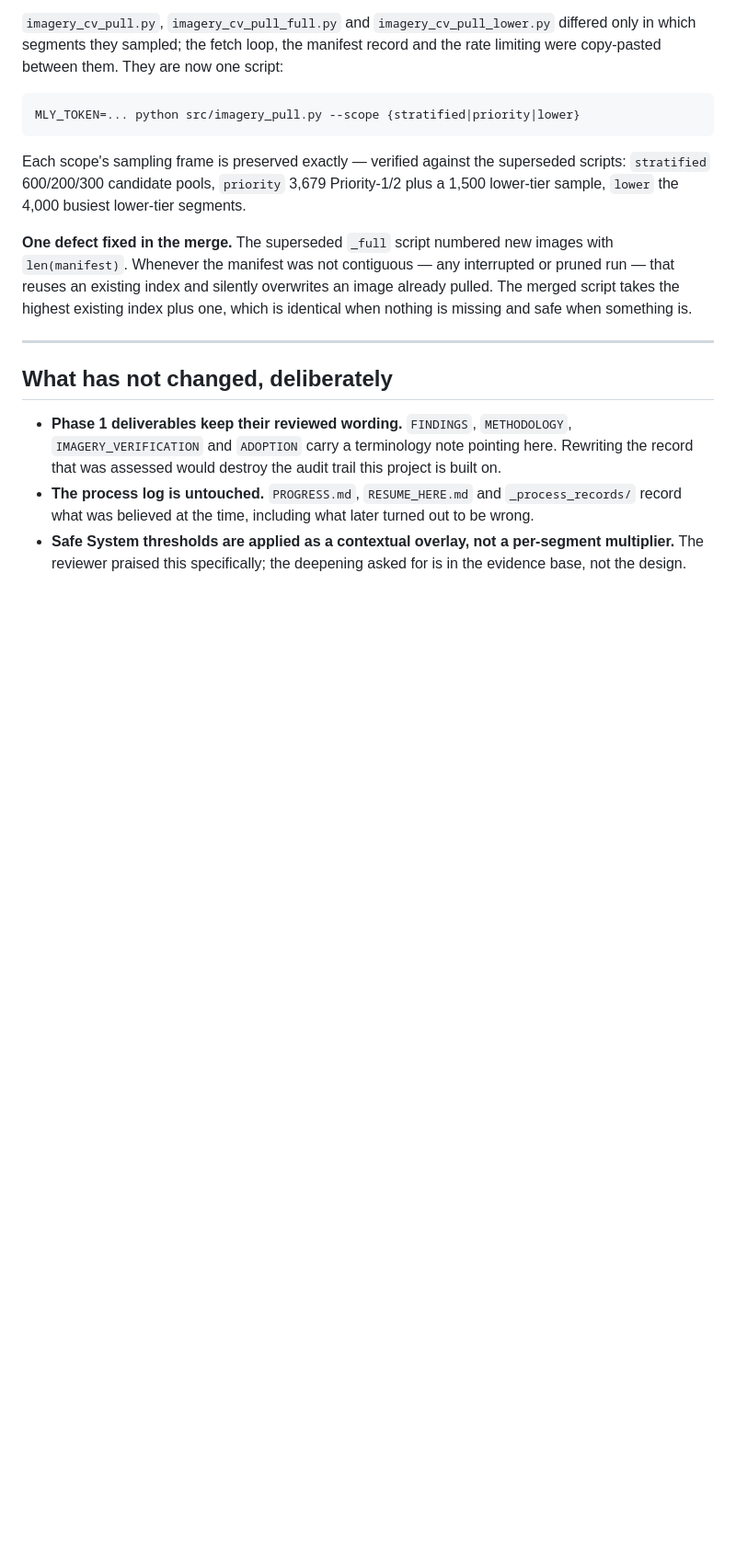
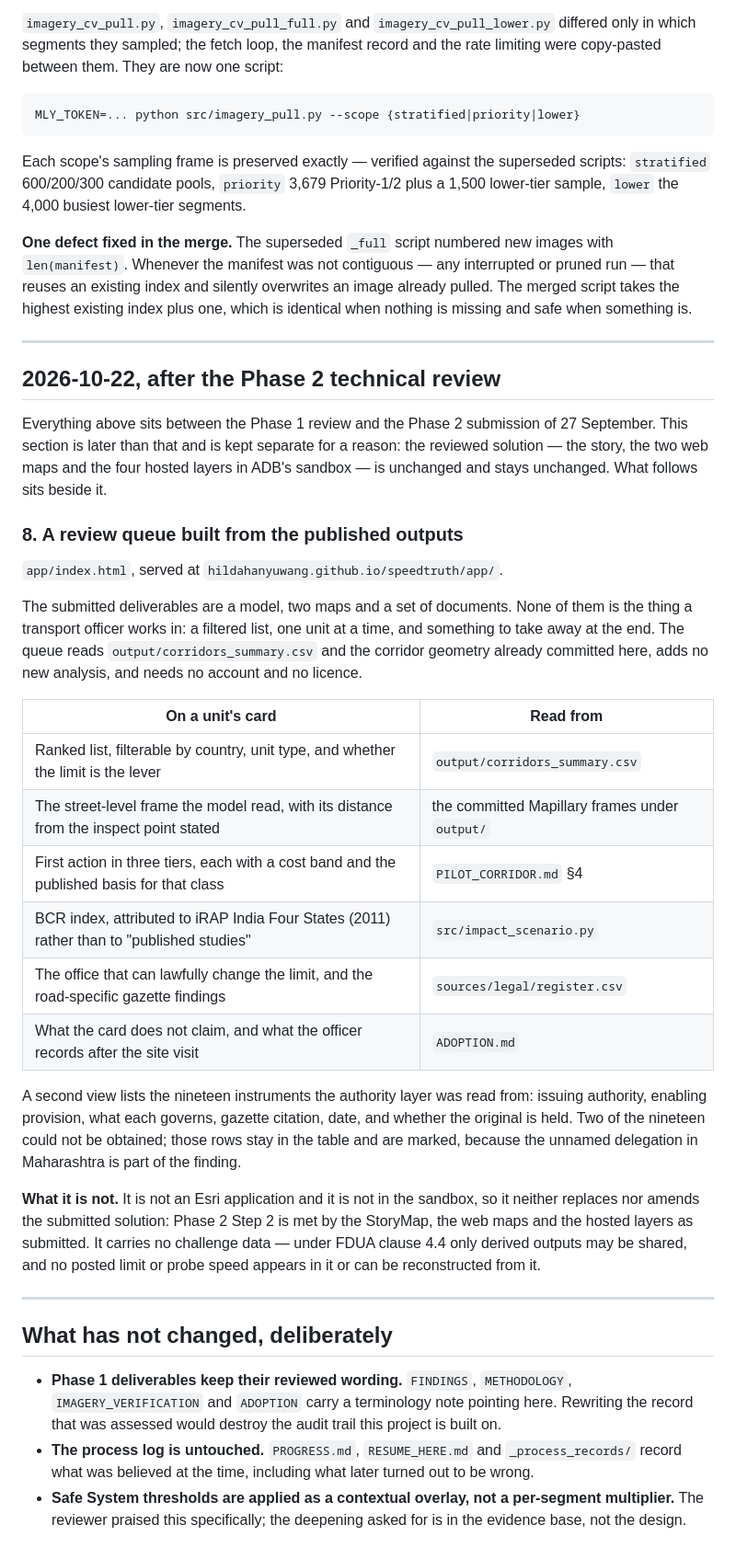
Before and after one commit to hildahanyuwang/speedtruth, a Markdown page: CHANGELOG_PHASE2.md, the part around the change. Shown at 92% size. GitHub-like rendering; blank space fills up the shorter version.

Commit message:
Record the review queue in the changelog, in its own dated section
Everything in CHANGELOG_PHASE2.md until now covered the stretch between the
Phase 1 review and the 27 September submission. The queue was built after the
Phase 2 technical review, so putting it in the same run of entries would blur
the two periods. It gets its own dated heading, and the heading says which
side of the review it falls on.

The entry states where every part of a unit's card is read from, that the
second view is the nineteen-instrument register with the two missing originals
marked, and what the queue is not: not an Esri application, not in the sandbox,
and therefore not a replacement for or an amendment to the submitted solution.
Phase 2 Step 2 is met by the StoryMap, the web maps and the hosted layers as
they were submitted.

```diff
--- a/CHANGELOG_PHASE2.md
+++ b/CHANGELOG_PHASE2.md
@@ -165,6 +165,44 @@ missing and safe when something is.
 
 ---
 
+## 2026-10-22, after the Phase 2 technical review
+
+Everything above sits between the Phase 1 review and the Phase 2 submission of
+27 September. This section is later than that and is kept separate for a reason: the
+reviewed solution — the story, the two web maps and the four hosted layers in ADB's
+sandbox — is unchanged and stays unchanged. What follows sits beside it.
+
+### 8. A review queue built from the published outputs
+
+`app/index.html`, served at `hildahanyuwang.github.io/speedtruth/app/`.
+
+The submitted deliverables are a model, two maps and a set of documents. None of them is
+the thing a transport officer works in: a filtered list, one unit at a time, and something
+to take away at the end. The queue reads `output/corridors_summary.csv` and the corridor
+geometry already committed here, adds no new analysis, and needs no account and no licence.
+
+| On a unit's card | Read from |
+|---|---|
+| Ranked list, filterable by country, unit type, and whether the limit is the lever | `output/corridors_summary.csv` |
+| The street-level frame the model read, with its distance from the inspect point stated | the committed Mapillary frames under `output/` |
+| First action in three tiers, each with a cost band and the published basis for that class | `PILOT_CORRIDOR.md` §4 |
+| BCR index, attributed to iRAP India Four States (2011) rather than to "published studies" | `src/impact_scenario.py` |
+| The office that can lawfully change the limit, and the road-specific gazette findings | `sources/legal/register.csv` |
+| What the card does not claim, and what the officer records after the site visit | `ADOPTION.md` |
+
+A second view lists the nineteen instruments the authority layer was read from: issuing
+authority, enabling provision, what each governs, gazette citation, date, and whether the
+original is held. Two of the nineteen could not be obtained; those rows stay in the table
+and are marked, because the unnamed delegation in Maharashtra is part of the finding.
+
+**What it is not.** It is not an Esri application and it is not in the sandbox, so it
+neither replaces nor amends the submitted solution: Phase 2 Step 2 is met by the StoryMap,
+the web maps and the hosted layers as submitted. It carries no challenge data — under FDUA
+clause 4.4 only derived outputs may be shared, and no posted limit or probe speed appears
+in it or can be reconstructed from it.
+
+---
+
 ## What has not changed, deliberately
 
 - **Phase 1 deliverables keep their reviewed wording.** `FINDINGS`, `METHODOLOGY`,
```
